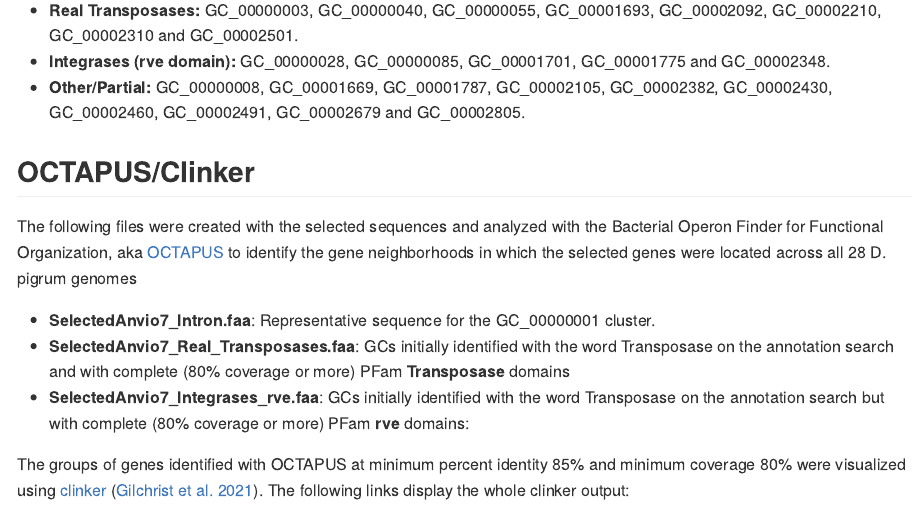
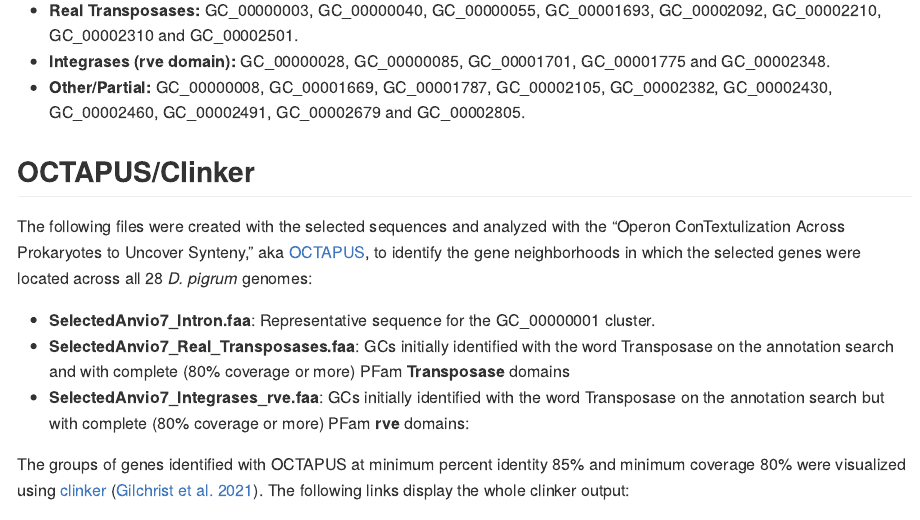
Before and after one commit to KLemonLab/DpiMGE_Manuscript, an R Markdown document (SupplementalMethods_MGEs.Rmd): the page in a window 1100 px wide, from 2080 px down. The pictures show the output file SupplementalMethods_MGEs.md that the author committed with the source, drawn offline in the style of GitHub; long lines of code are wrapped.

Commit message:
Full OCTAPUS name

```diff
--- a/SupplementalMethods_MGEs.Rmd
+++ b/SupplementalMethods_MGEs.Rmd
@@ -96,7 +96,7 @@ For each GC alignments were visually inspected in AliView and full-length repres
 
 ## OCTAPUS/Clinker
 
-The following files were created with the selected sequences and analyzed with the Bacterial Operon Finder for Functional Organization, aka [OCTAPUS](https://github.com/FredHutch/octapus) to identify the gene neighborhoods in which the selected genes were located across all 28 D. pigrum genomes
+The following files were created with the selected sequences and analyzed with the "Operon ConTextulization Across Prokaryotes to Uncover Synteny", aka [OCTAPUS](https://github.com/FredHutch/octapus), to identify the gene neighborhoods in which the selected genes were located across all 28 *D. pigrum* genomes:
 
 -   **SelectedAnvio7_Intron.faa**: Representative sequence for the GC_00000001 cluster.
 -   **SelectedAnvio7_Real_Transposases.faa**: GCs initially identified with the word Transposase on the annotation search and with complete (80% coverage or more) PFam **Transposase** domains
```
Also changed, not shown: SupplementalMethods_MGEs.md.
